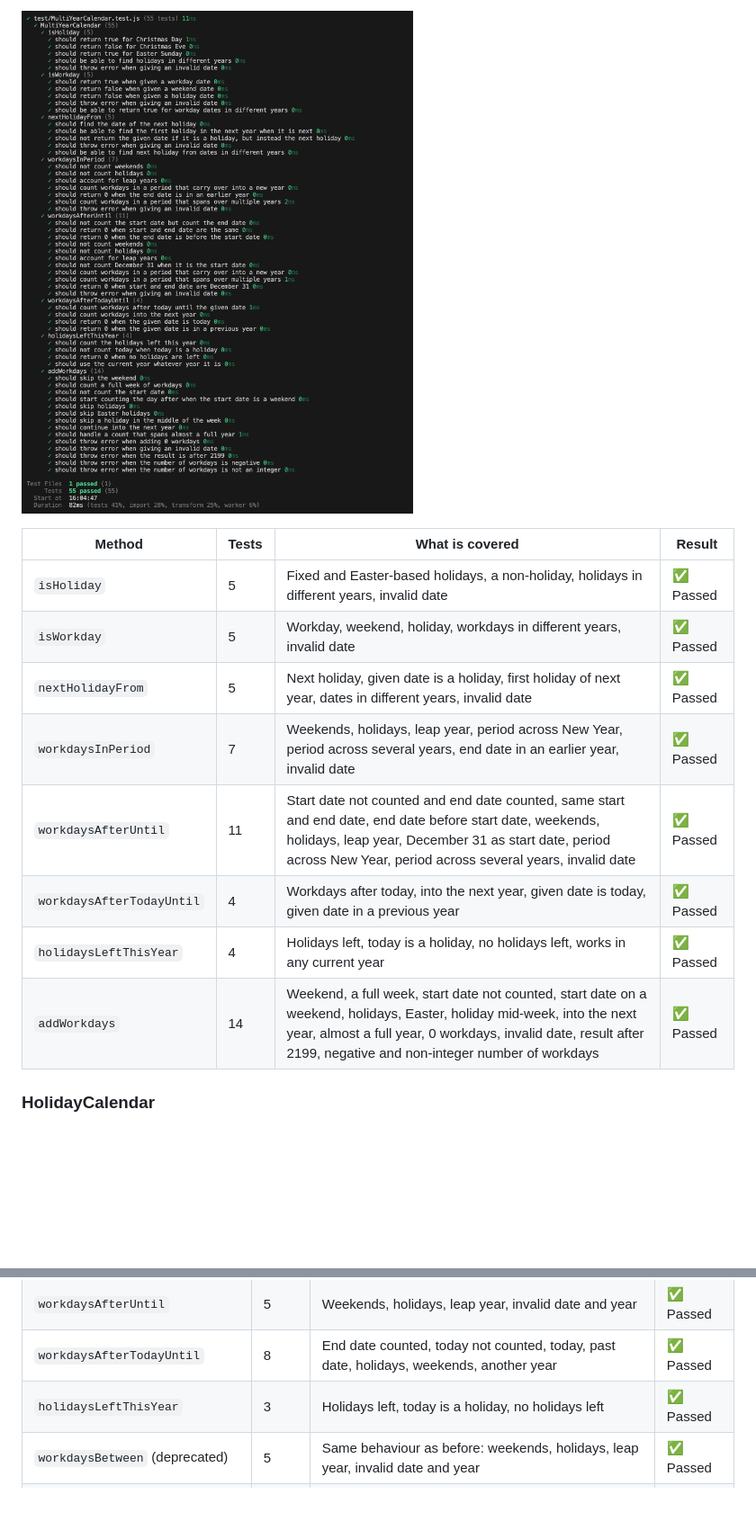
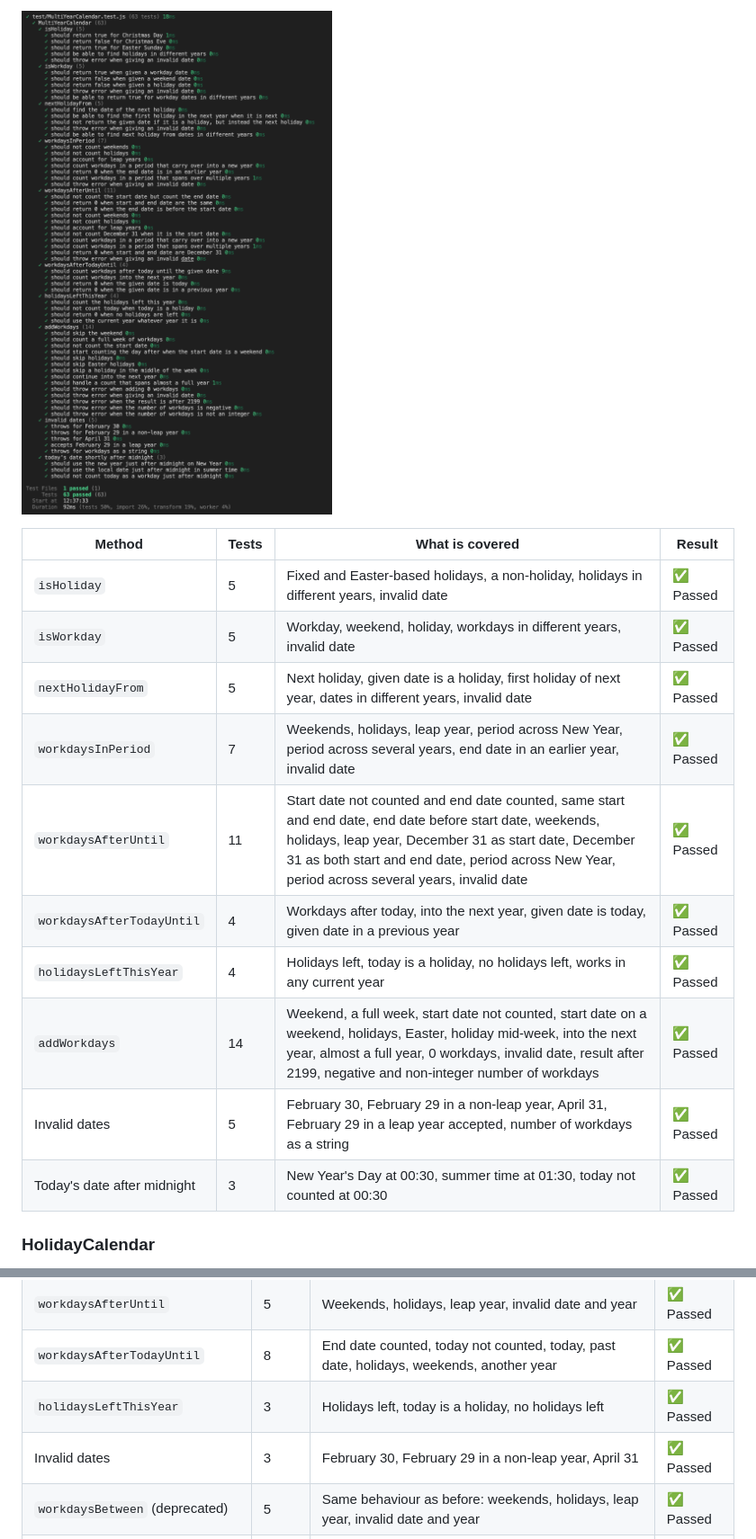
Before and after one commit to ellalovisaj/1dv610-laboration-2, a Markdown page: TEST_REPORT.md, 2 parts joined by grey strips. Shown at 90% size. Drawn GitHub-style; pictures changed too: docs/images/MYC-test-results-2026-11-05.png (added), docs/images/test-result-2026-11-04.png (deleted); blank space fills up the shorter version.

Commit message:
Update test report

```diff
--- a/TEST_REPORT.md
+++ b/TEST_REPORT.md
@@ -22,5 +22,5 @@ Last run: 2026-11-04, version 1.2.0. 55 tests, all passing.
 
-![MYC Test results](docs/images/test-result-2026-11-04.png)
+![MYC Test results](docs/images/MYC-test-results-2026-11-05.png)
 
 | Method | Tests | What is covered | Result |
 | --- | --- | --- | --- |
@@ -28,10 +28,12 @@ Last run: 2026-11-04, version 1.2.0. 55 tests, all passing.
 | `isWorkday` | 5 | Workday, weekend, holiday, workdays in different years, invalid date | ✅ Passed |
 | `nextHolidayFrom` | 5 | Next holiday, given date is a holiday, first holiday of next year, dates in different years, invalid date | ✅ Passed |
 | `workdaysInPeriod` | 7 | Weekends, holidays, leap year, period across New Year, period across several years, end date in an earlier year, invalid date | ✅ Passed |
-| `workdaysAfterUntil` | 11 | Start date not counted and end date counted, same start and end date, end date before start date, weekends, holidays, leap year, December 31 as start date, period across New Year, period across several years, invalid date | ✅ Passed |
+| `workdaysAfterUntil` | 11 | Start date not counted and end date counted, same start and end date, end date before start date, weekends, holidays, leap year, December 31 as start date, December 31 as both start and end date, period across New Year, period across several years, invalid date | ✅ Passed |
 | `workdaysAfterTodayUntil` | 4 | Workdays after today, into the next year, given date is today, given date in a previous year | ✅ Passed |
 | `holidaysLeftThisYear` | 4 | Holidays left, today is a holiday, no holidays left, works in any current year | ✅ Passed |
 | `addWorkdays` | 14 | Weekend, a full week, start date not counted, start date on a weekend, holidays, Easter, holiday mid-week, into the next year, almost a full year, 0 workdays, invalid date, result after 2199, negative and non-integer number of workdays | ✅ Passed |
+| Invalid dates | 5 | February 30, February 29 in a non-leap year, April 31, February 29 in a leap year accepted, number of workdays as a string | ✅ Passed |
+| Today's date after midnight | 3 | New Year's Day at 00:30, summer time at 01:30, today not counted at 00:30 | ✅ Passed |
 
 
 ### HolidayCalendar
@@ -50,6 +52,7 @@ Last run: 2026-11-03, version 1.1.0. 56 tests, all passing.
 | `workdaysAfterUntil` | 5 | Weekends, holidays, leap year, invalid date and year | ✅ Passed |
 | `workdaysAfterTodayUntil` | 8 | End date counted, today not counted, today, past date, holidays, weekends, another year | ✅ Passed |
 | `holidaysLeftThisYear` | 3 | Holidays left, today is a holiday, no holidays left | ✅ Passed |
+| Invalid dates | 3 | February 30, February 29 in a non-leap year, April 31 | ✅ Passed |
 | `workdaysBetween` (deprecated) | 5 | Same behaviour as before: weekends, holidays, leap year, invalid date and year | ✅ Passed |
 | `workdaysFromTodayUntil` (deprecated) | 8 | Same behaviour as before: today counted, end date not counted, holidays, weekends, another year | ✅ Passed |
 
```
Also changed, not shown: other parts of TEST_REPORT.md (+3 -3 lines), docs/images/HC-test-results-2026-11-05.png (added), docs/images/test-report-2026-11-03.png (deleted).
